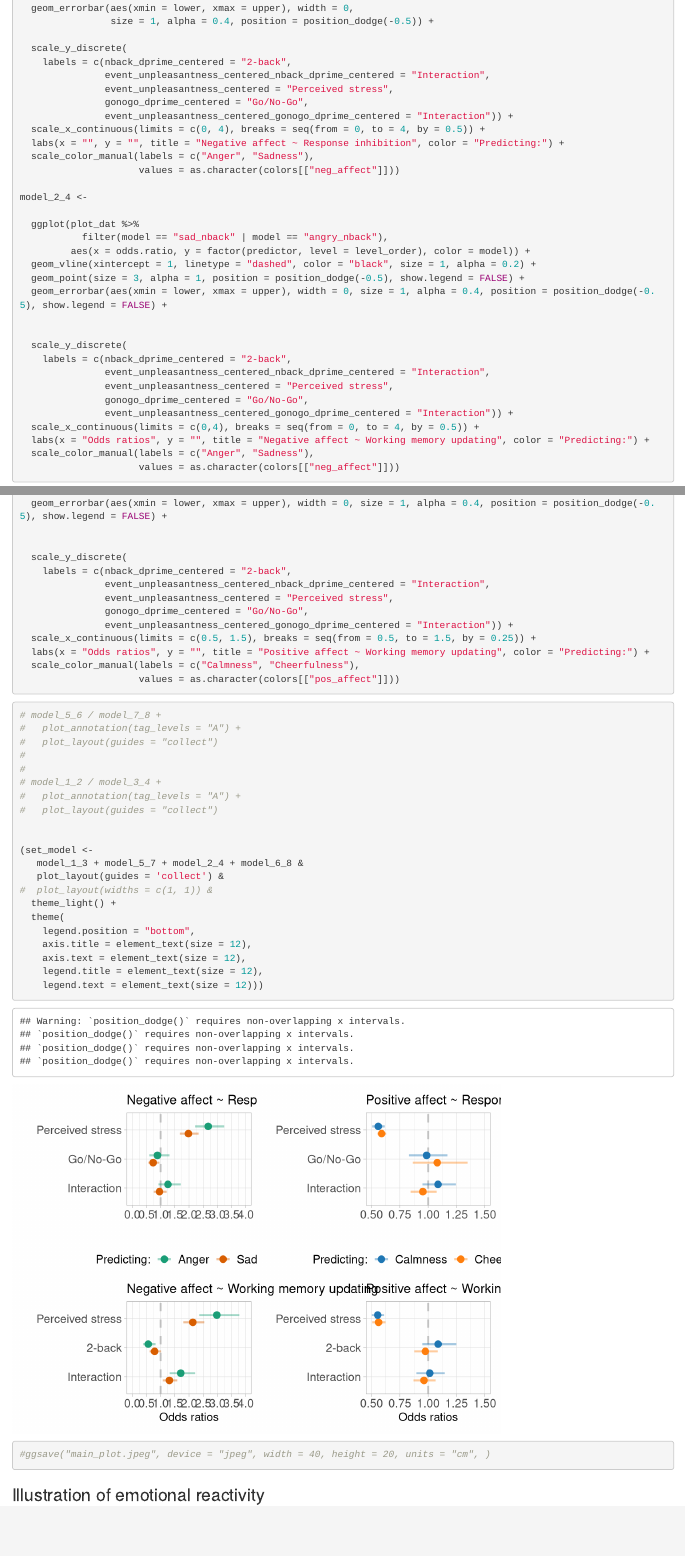
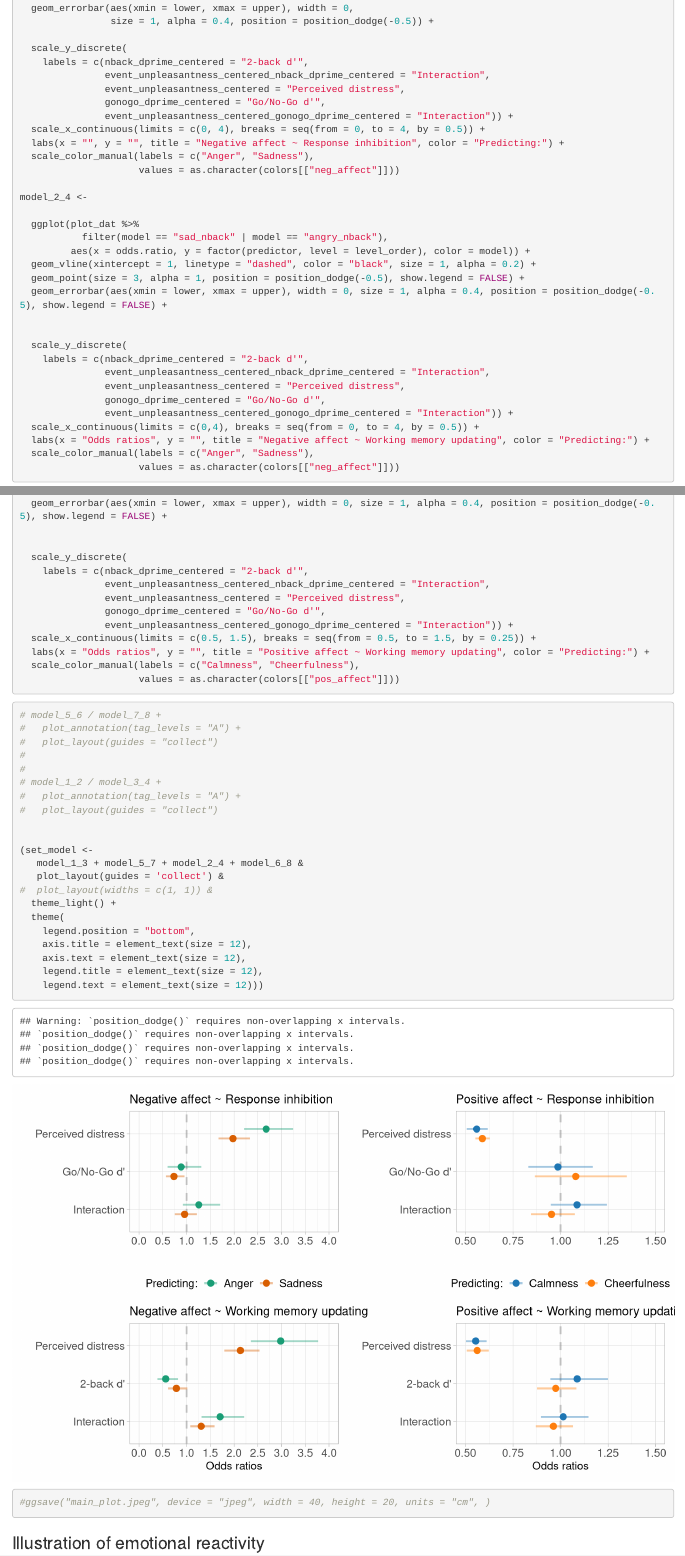
Before and after one commit to ronailevente92/cog_cont_emo_react, an R Markdown document (07_visualization.Rmd): the page in a window 1100 px wide, from 2480 px down, and a second part further down, joined at a grey line. Rendered offline with R 4.5, knitr and Pandoc, with nearby package versions; some code elsewhere in the file could not run offline.

Commit message:
edited legends

````diff
--- a/07_visualization.Rmd
+++ b/07_visualization.Rmd
@@ -141,10 +141,10 @@ model_1_3 <-
                 size = 1, alpha = 0.4, position = position_dodge(-0.5)) +
 
   scale_y_discrete(
-    labels = c(nback_dprime_centered = "2-back",
+    labels = c(nback_dprime_centered = "2-back d'",
                event_unpleasantness_centered_nback_dprime_centered = "Interaction",
-               event_unpleasantness_centered = "Perceived stress",
-               gonogo_dprime_centered = "Go/No-Go",
+               event_unpleasantness_centered = "Perceived distress",
+               gonogo_dprime_centered = "Go/No-Go d'",
                event_unpleasantness_centered_gonogo_dprime_centered = "Interaction")) +
   scale_x_continuous(limits = c(0, 4), breaks = seq(from = 0, to = 4, by = 0.5)) +
   labs(x = "", y = "", title = "Negative affect ~ Response inhibition", color = "Predicting:") +
@@ -162,10 +162,10 @@ model_2_4 <-
 
 
   scale_y_discrete(
-    labels = c(nback_dprime_centered = "2-back",
+    labels = c(nback_dprime_centered = "2-back d'",
                event_unpleasantness_centered_nback_dprime_centered = "Interaction",
-               event_unpleasantness_centered = "Perceived stress",
-               gonogo_dprime_centered = "Go/No-Go",
+               event_unpleasantness_centered = "Perceived distress",
+               gonogo_dprime_centered = "Go/No-Go d'",
                event_unpleasantness_centered_gonogo_dprime_centered = "Interaction")) +
   scale_x_continuous(limits = c(0,4), breaks = seq(from = 0, to = 4, by = 0.5)) +
   labs(x = "Odds ratios", y = "", title = "Negative affect ~ Working memory updating", color = "Predicting:") +
@@ -208,10 +208,10 @@ model_6_8 <-
 
 
   scale_y_discrete(
-    labels = c(nback_dprime_centered = "2-back",
+    labels = c(nback_dprime_centered = "2-back d'",
                event_unpleasantness_centered_nback_dprime_centered = "Interaction",
-               event_unpleasantness_centered = "Perceived stress",
-               gonogo_dprime_centered = "Go/No-Go",
+               event_unpleasantness_centered = "Perceived distress",
+               gonogo_dprime_centered = "Go/No-Go d'",
                event_unpleasantness_centered_gonogo_dprime_centered = "Interaction")) +
   scale_x_continuous(limits = c(0.5, 1.5), breaks = seq(from = 0.5, to = 1.5, by = 0.25)) +
   labs(x = "Odds ratios", y = "", title = "Positive affect ~ Working memory updating", color = "Predicting:") +
@@ -221,7 +221,7 @@ model_6_8 <-
 ```
 
 
-```{r}
+```{r, fig.height=6, fig.width=10}
 
 # model_5_6 / model_7_8 +
 #   plot_annotation(tag_levels = "A") +
````
Also changed, not shown: 07_visualization.Rmd (8 more changed lines).
